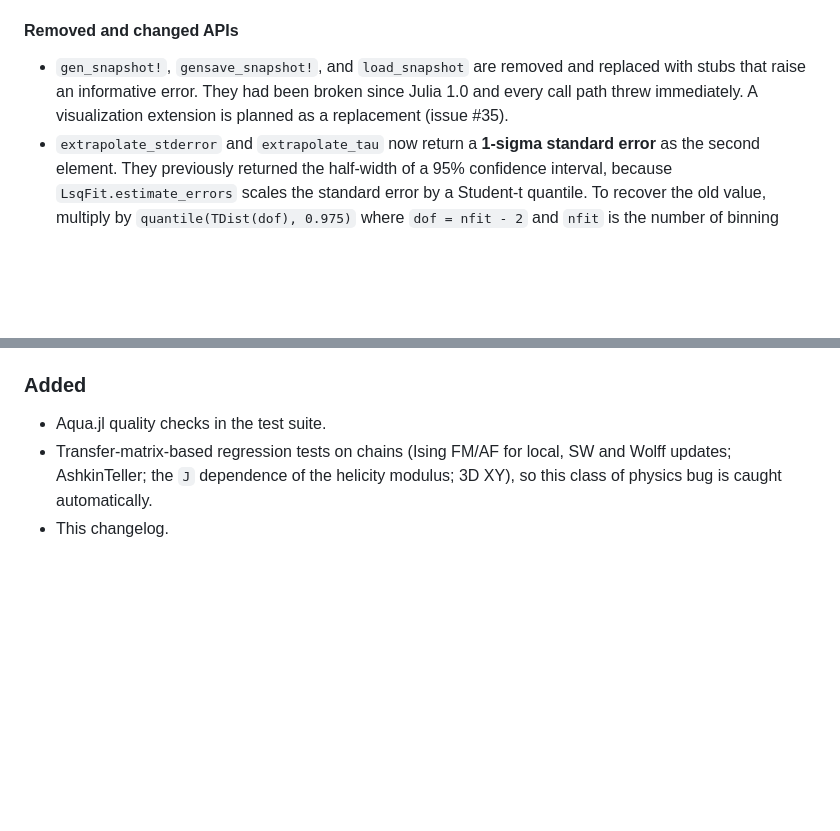
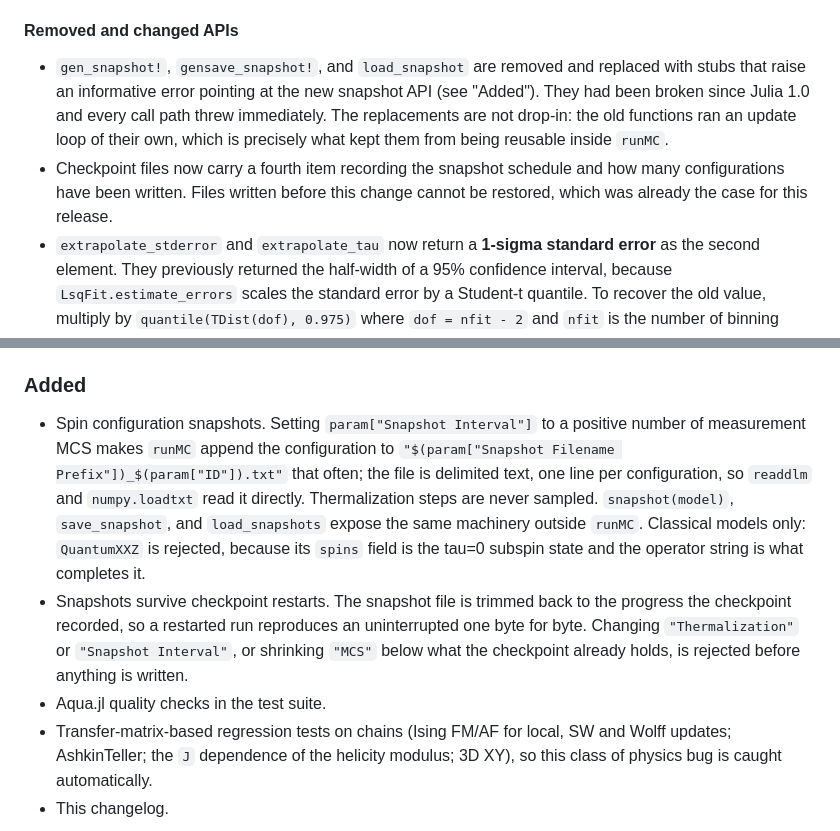
Before and after one commit to yomichi/SpinMonteCarlo.jl, a Markdown page: CHANGELOG.md, 2 parts joined by grey strips. Drawn GitHub-style; blank space fills up the shorter version.

Commit message:
Document the snapshot API
The row length is worth stating outright: AshkinTeller writes two values
per site, so a reader who assumes one column per site silently
misinterprets the file. The developer note explains when a new model
needs its own `snapshot` method -- the generic one accepts any numeric
matrix, including element types whose text form will not parse back.

Co-Authored-By: Claude Opus 5 (1M context) <noreply@anthropic.com>
Claude-Session: https://claude.ai/code/session_01TCsChG7b3GNfkVQ6oMT5G6

```diff
--- a/CHANGELOG.md
+++ b/CHANGELOG.md
@@ -38,9 +38,14 @@ well, so a run cannot be reproduced bit-for-bit across this boundary.
 #### Removed and changed APIs
 
 - `gen_snapshot!`, `gensave_snapshot!`, and `load_snapshot` are removed and
-  replaced with stubs that raise an informative error. They had been broken
-  since Julia 1.0 and every call path threw immediately. A visualization
-  extension is planned as a replacement (issue #35).
+  replaced with stubs that raise an informative error pointing at the new
+  snapshot API (see "Added"). They had been broken since Julia 1.0 and every
+  call path threw immediately. The replacements are not drop-in: the old
+  functions ran an update loop of their own, which is precisely what kept them
+  from being reusable inside `runMC`.
+- Checkpoint files now carry a fourth item recording the snapshot schedule and
+  how many configurations have been written. Files written before this change
+  cannot be restored, which was already the case for this release.
 - `extrapolate_stderror` and `extrapolate_tau` now return a **1-sigma standard
   error** as the second element. They previously returned the half-width of a
   95% confidence interval, because `LsqFit.estimate_errors` scales the standard
@@ -121,6 +126,20 @@ well, so a run cannot be reproduced bit-for-bit across this boundary.
 
 ### Added
 
+- Spin configuration snapshots. Setting `param["Snapshot Interval"]` to a
+  positive number of measurement MCS makes `runMC` append the configuration to
+  `"$(param["Snapshot Filename Prefix"])_$(param["ID"]).txt"` that often; the
+  file is delimited text, one line per configuration, so `readdlm` and
+  `numpy.loadtxt` read it directly. Thermalization steps are never sampled.
+  `snapshot(model)`, `save_snapshot`, and `load_snapshots` expose the same
+  machinery outside `runMC`. Classical models only: `QuantumXXZ` is rejected,
+  because its `spins` field is the tau=0 subspin state and the operator string
+  is what completes it.
+- Snapshots survive checkpoint restarts. The snapshot file is trimmed back to
+  the progress the checkpoint recorded, so a restarted run reproduces an
+  uninterrupted one byte for byte. Changing `"Thermalization"` or
+  `"Snapshot Interval"`, or shrinking `"MCS"` below what the checkpoint already
+  holds, is rejected before anything is written.
 - Aqua.jl quality checks in the test suite.
 - Transfer-matrix-based regression tests on chains (Ising FM/AF for local, SW
   and Wolff updates; AshkinTeller; the `J` dependence of the helicity modulus;
```
Also changed, not shown: docs/src/develop.md (+14 -0 lines), 1 other file.
